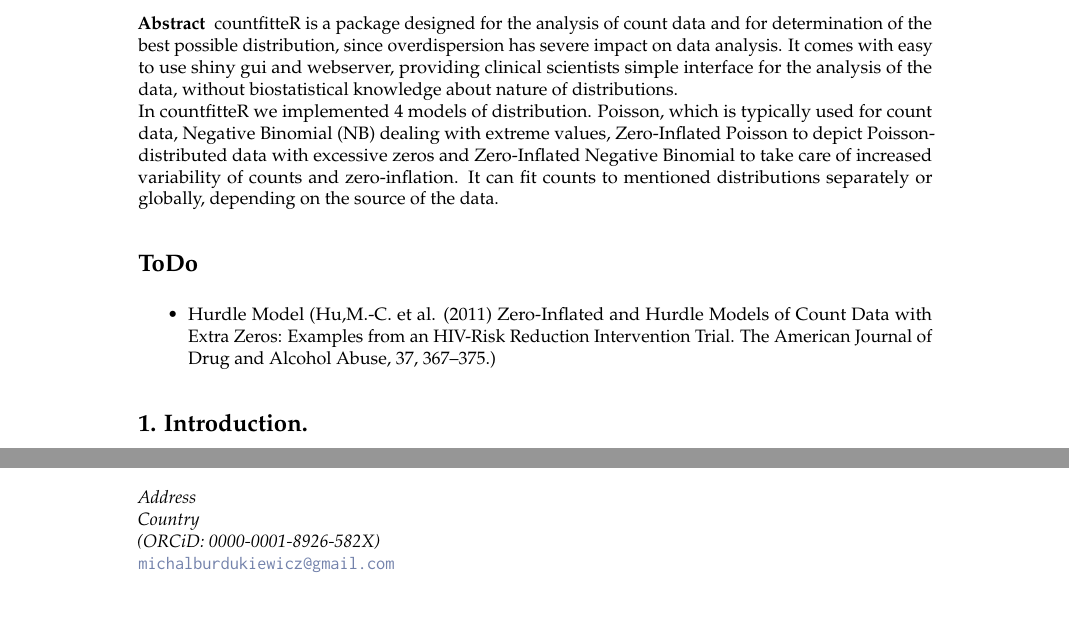
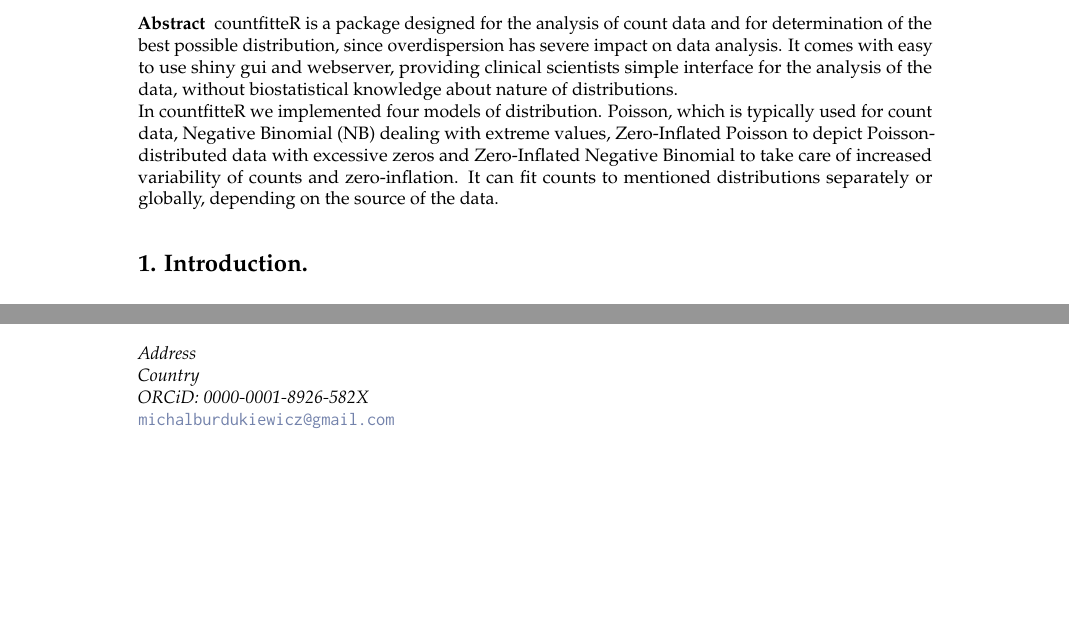
Before and after one commit to devSJR/countfitter_RJ, a LaTeX document (RJwrapper.tex, which reads Chilmoniuk.tex): two parts of pages 1 and 6 of 6, joined at a grey line, cut so that both start at the same text. Compiled offline with pdfLaTeX.

Commit message:
minor changes

```diff
--- a/Chilmoniuk.tex
+++ b/Chilmoniuk.tex
@@ -6,15 +6,8 @@
 
 \abstract{
 countfitteR is a package designed for the analysis of count data and for determination of the best possible distribution, since overdispersion has severe impact on data analysis. It comes with easy to use shiny gui and webserver, providing clinical scientists simple interface for the analysis of the data, without biostatistical knowledge about nature of distributions. \\
-In countfitteR we implemented 4 models of distribution. Poisson, which is typically used for count data, Negative Binomial (NB) dealing with extreme values, Zero-Inflated Poisson to depict Poisson-distributed data with excessive zeros and Zero-Inflated Negative Binomial to take care of increased variability of counts and zero-inflation. It can fit counts to mentioned distributions separately or globally, depending on the source of the data.
+In countfitteR we implemented four models of distribution. Poisson, which is typically used for count data, Negative Binomial (NB) dealing with extreme values, Zero-Inflated Poisson to depict Poisson-distributed data with excessive zeros and Zero-Inflated Negative Binomial to take care of increased variability of counts and zero-inflation. It can fit counts to mentioned distributions separately or globally, depending on the source of the data.
 }
-
-\section{ToDo}
-
-\begin{itemize}
- \item Hurdle Model (Hu,M.-C. et al. (2011) Zero-Inflated and Hurdle Models of Count Data with Extra Zeros: Examples from an HIV-Risk Reduction Intervention Trial. The American Journal of Drug and Alcohol Abuse, 37, 367–375.)
-\end{itemize}
-
 
 \section{1. Introduction.}
 \section{What is count data? | prevelence of count data}
```
Also changed, not shown: Chilmoniuk.tex (12 more changed lines).
